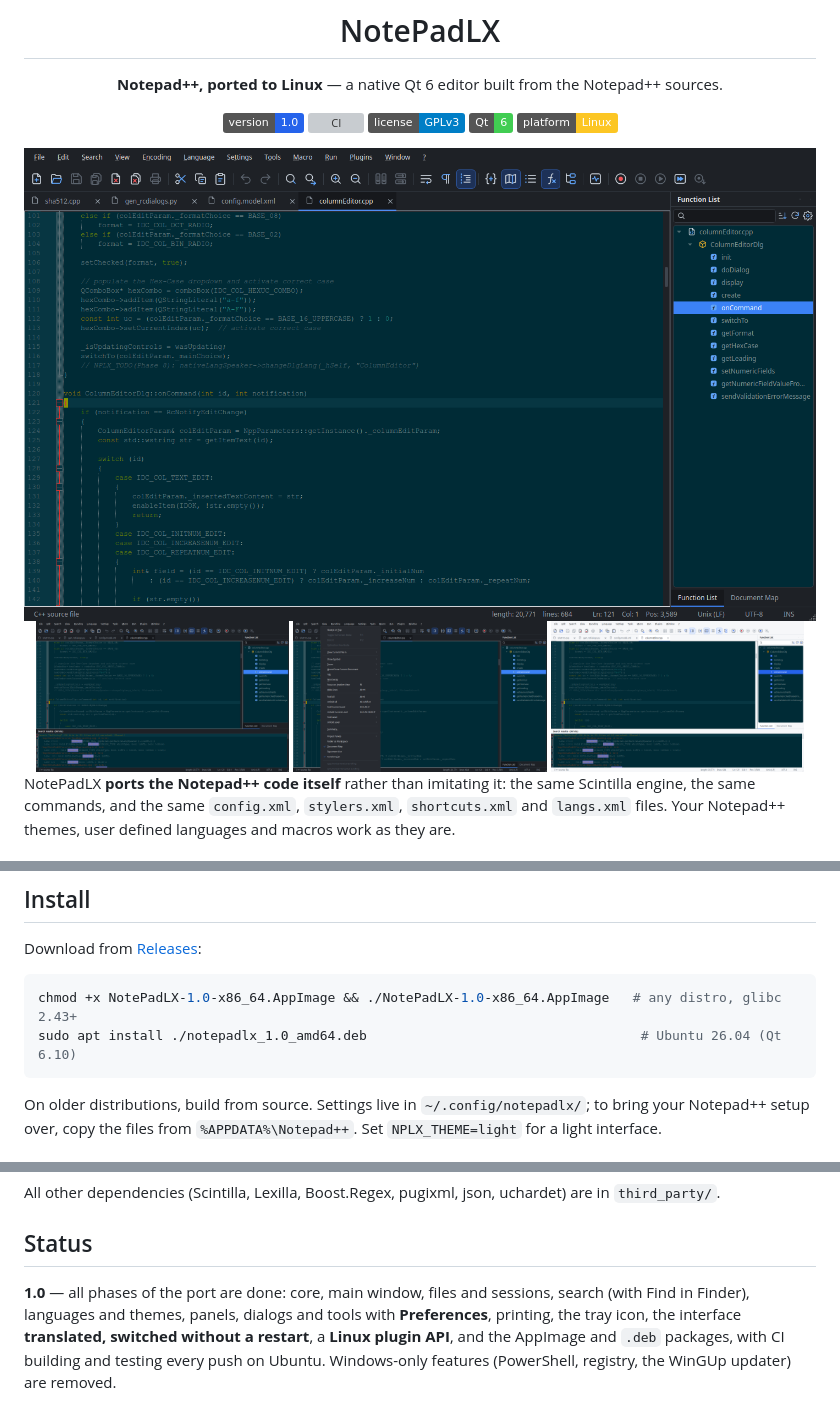
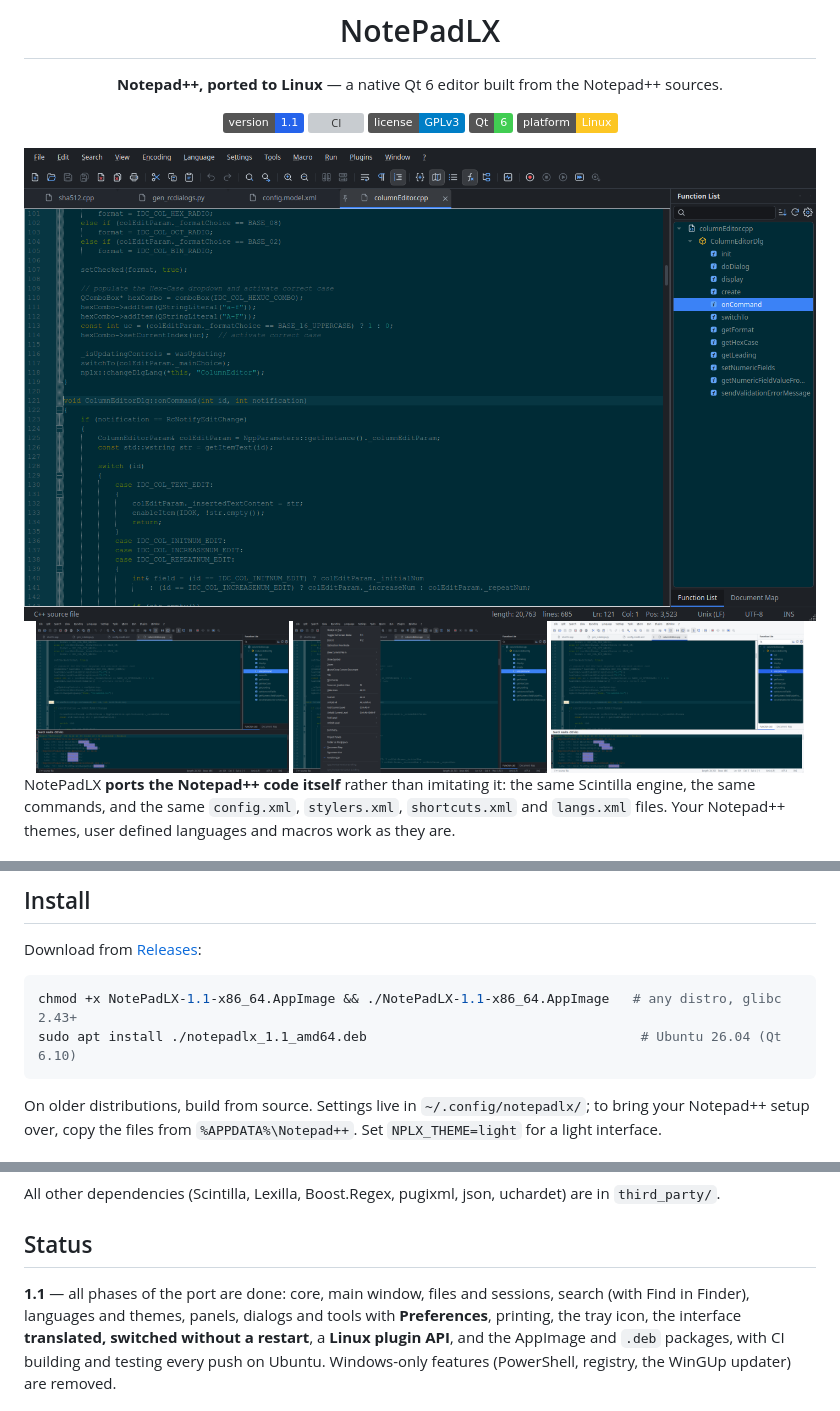
Before and after one commit to ClaudiuJitea/NotePadLX, a Markdown page: README.md, 3 parts joined by grey strips. GitHub-like rendering; pictures changed too: docs/screenshots/finder-dark.png, docs/screenshots/main-dark.png, docs/screenshots/main-light-ui.png; badges without logos; grey boxes are pictures that could not be loaded.

````diff
--- a/README.md
+++ b/README.md
@@ -6,7 +6,7 @@
 
 **Notepad++, ported to Linux** — a native Qt 6 editor built from the Notepad++ sources.
 
-[![Version](https://img.shields.io/badge/version-1.0-2563eb)](https://github.com/ClaudiuJitea/NotePadLX/releases)
+[![Version](https://img.shields.io/badge/version-1.1-2563eb)](https://github.com/ClaudiuJitea/NotePadLX/releases)
 [![CI](https://github.com/ClaudiuJitea/NotePadLX/actions/workflows/ci.yml/badge.svg)](https://github.com/ClaudiuJitea/NotePadLX/actions/workflows/ci.yml)
 [![License: GPL v3](https://img.shields.io/badge/license-GPLv3-blue)](LICENSE)
 [![Qt 6](https://img.shields.io/badge/Qt-6-41cd52?logo=qt&logoColor=white)](https://www.qt.io/)
@@ -39,8 +39,8 @@ themes, user defined languages and macros work as they are.
 Download from [Releases](https://github.com/ClaudiuJitea/NotePadLX/releases):
 
 ```sh
-chmod +x NotePadLX-1.0-x86_64.AppImage && ./NotePadLX-1.0-x86_64.AppImage   # any distro, glibc 2.43+
-sudo apt install ./notepadlx_1.0_amd64.deb                                   # Ubuntu 26.04 (Qt 6.10)
+chmod +x NotePadLX-1.1-x86_64.AppImage && ./NotePadLX-1.1-x86_64.AppImage   # any distro, glibc 2.43+
+sudo apt install ./notepadlx_1.1_amd64.deb                                   # Ubuntu 26.04 (Qt 6.10)
 ```
 
 On older distributions, build from source. Settings live in `~/.config/notepadlx/`; to bring your Notepad++
@@ -62,7 +62,7 @@ All other dependencies (Scintilla, Lexilla, Boost.Regex, pugixml, json, uchardet
 
 ## Status
 
-**1.0** — all phases of the port are done: core, main window, files and sessions, search (with Find in Finder),
+**1.1** — all phases of the port are done: core, main window, files and sessions, search (with Find in Finder),
 languages and themes, panels, dialogs and tools with **Preferences**, printing, the tray icon, the interface
 **translated, switched without a restart**, a **Linux plugin API**, and the AppImage and `.deb` packages, with
 CI building and testing every push on Ubuntu. Windows-only features (PowerShell, registry, the WinGUp
````
Also changed, not shown: 12 other files.
